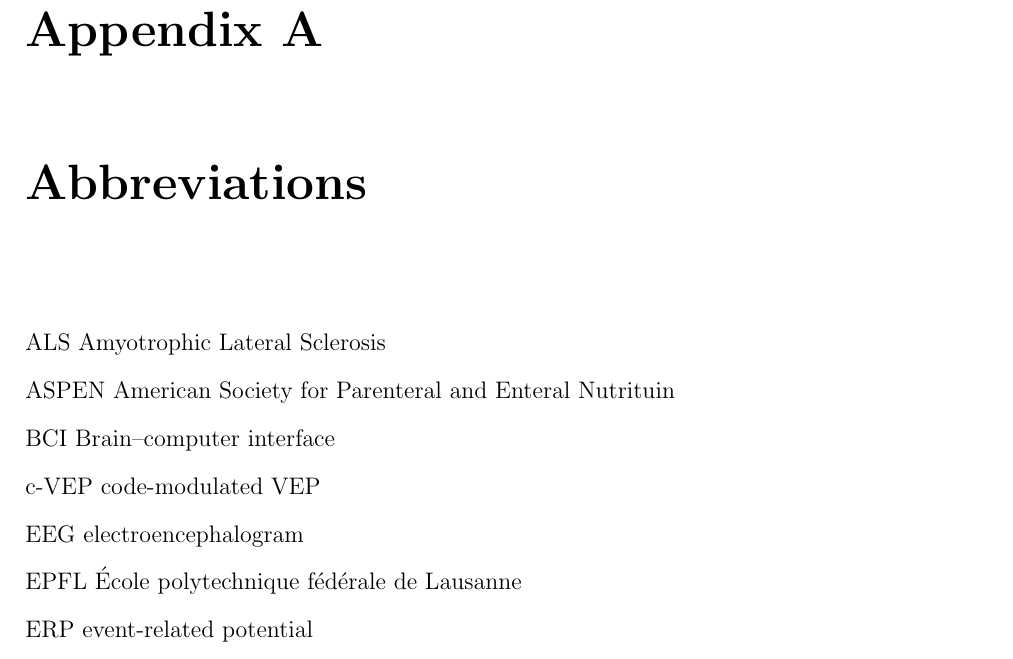
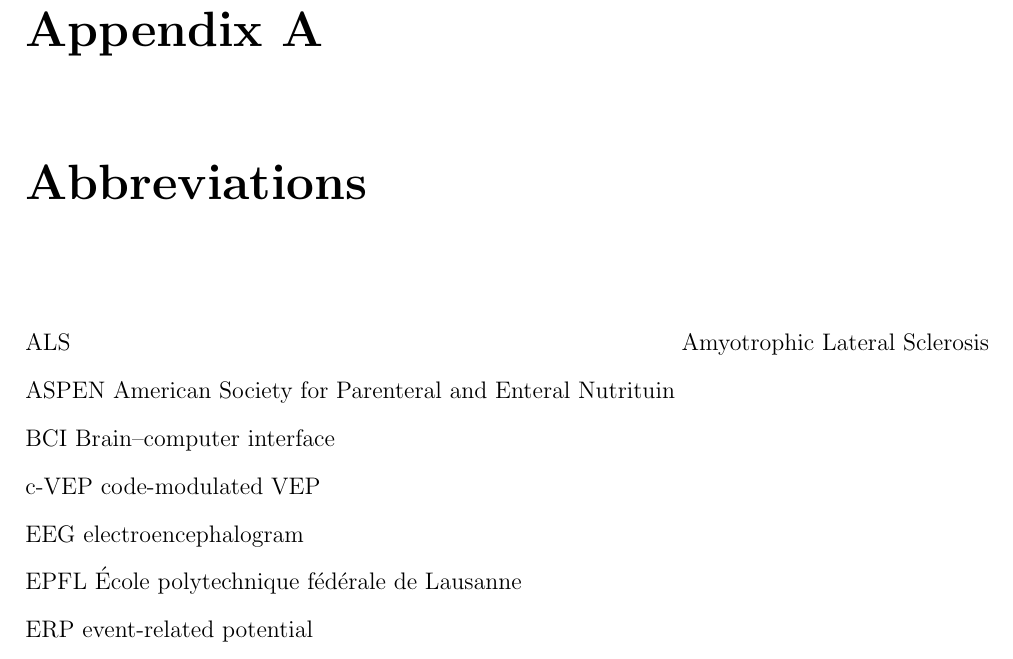
Before and after one commit to ioscarhunter/paper4, a LaTeX thesis (thesis.tex, which reads abbreviations.tex): part of page 113 of 113, cut so that both start at the same text. Compiled offline with pdfLaTeX.

Commit message:
txs auto checkin

```diff
--- a/abbreviations.tex
+++ b/abbreviations.tex
@@ -1,5 +1,5 @@
 \chapter{Abbreviations}
-ALS\	Amyotrophic Lateral Sclerosis\\
+ALS\hfill Amyotrophic Lateral Sclerosis\\
 ASPEN\	American Society for Parenteral and Enteral Nutrituin\\
 BCI\	Brain–computer interface\\
 c-VEP\	code-modulated VEP\\
```
